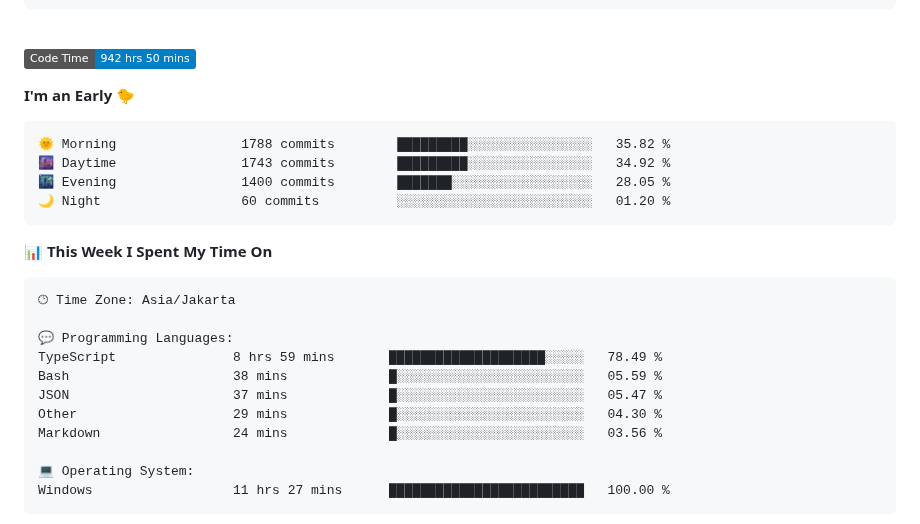
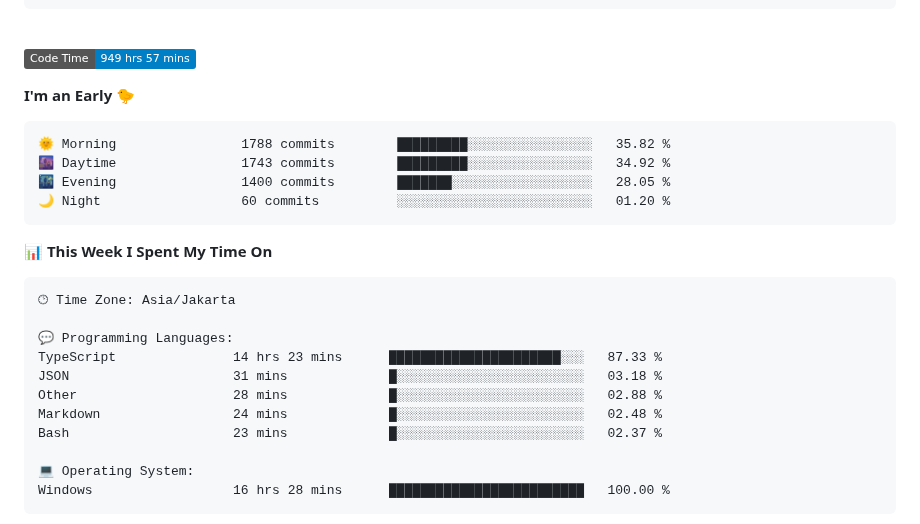
Before and after one commit to Ikram-Maulana/Ikram-Maulana, a Markdown page: README.md, the part around one of its changes. Rendered like a GitHub page; badges without logos.

Commit message:
Updated with Dev Metrics

````diff
--- a/README.md
+++ b/README.md
@@ -26,7 +26,7 @@ ikram-maulana@github
 <br>
 
 <!--START_SECTION:waka-->
-![Code Time](http://img.shields.io/badge/Code%20Time-942%20hrs%2050%20mins-blue)
+![Code Time](http://img.shields.io/badge/Code%20Time-949%20hrs%2057%20mins-blue)
 
 **I'm an Early 🐤**
 
@@ -44,14 +44,14 @@ ikram-maulana@github
 🕑︎ Time Zone: Asia/Jakarta
 
 💬 Programming Languages:
-TypeScript               8 hrs 59 mins       ████████████████████░░░░░   78.49 %
-Bash                     38 mins             █░░░░░░░░░░░░░░░░░░░░░░░░   05.59 %
-JSON                     37 mins             █░░░░░░░░░░░░░░░░░░░░░░░░   05.47 %
-Other                    29 mins             █░░░░░░░░░░░░░░░░░░░░░░░░   04.30 %
-Markdown                 24 mins             █░░░░░░░░░░░░░░░░░░░░░░░░   03.56 %
+TypeScript               14 hrs 23 mins      ██████████████████████░░░   87.33 %
+JSON                     31 mins             █░░░░░░░░░░░░░░░░░░░░░░░░   03.18 %
+Other                    28 mins             █░░░░░░░░░░░░░░░░░░░░░░░░   02.88 %
+Markdown                 24 mins             █░░░░░░░░░░░░░░░░░░░░░░░░   02.48 %
+Bash                     23 mins             █░░░░░░░░░░░░░░░░░░░░░░░░   02.37 %
 
 💻 Operating System:
-Windows                  11 hrs 27 mins      █████████████████████████   100.00 %
+Windows                  16 hrs 28 mins      █████████████████████████   100.00 %
 ```
 
 
````
Also changed, not shown: other parts of README.md (+1 -1 lines).
